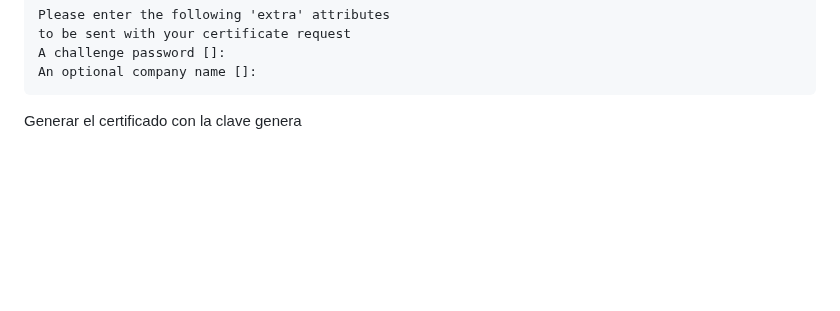
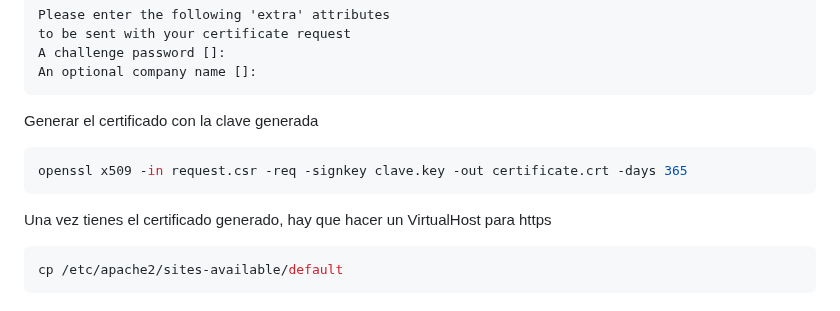
Before and after one commit to GreenLass000/DAW-Exercises, a Markdown page: apache-howto.md, the part around the change. GitHub-like rendering; blank space fills up the shorter version.

Commit message:
apache-howto.md updated from https://stackedit.io/

````diff
--- a/apache-howto.md
+++ b/apache-howto.md
@@ -247,10 +247,18 @@ to be sent with your certificate request
 A challenge password []:
 An optional company name []:
 ```
-Generar el certificado con la clave genera
+Generar el certificado con la clave generada
+```bash
+openssl x509 -in request.csr -req -signkey clave.key -out certificate.crt -days 365
+```
+
+Una vez tienes el certificado generado, hay que hacer un VirtualHost para https
+```bash
+cp /etc/apache2/sites-available/default
+```
 <!--stackedit_data:
-eyJoaXN0b3J5IjpbLTU3Njc0NzQwMywtMTc4NzY1NTMwMiwxNz
-Q0NDIwNzA3LDE4MzY3OTQxNzIsOTMwNjc3MjQ0LDU3NjA5MjMw
-MSwzNDUzNTk0NzcsLTE2MzU4OTgwNjAsLTEzODIyNzc5OTEsOD
-M5MDg0ODIzLDkzNjAxOTgxOF19
+eyJoaXN0b3J5IjpbLTIzMTQ0OTEzLC0xNzg3NjU1MzAyLDE3ND
+Q0MjA3MDcsMTgzNjc5NDE3Miw5MzA2NzcyNDQsNTc2MDkyMzAx
+LDM0NTM1OTQ3NywtMTYzNTg5ODA2MCwtMTM4MjI3Nzk5MSw4Mz
+kwODQ4MjMsOTM2MDE5ODE4XX0=
 -->
````
